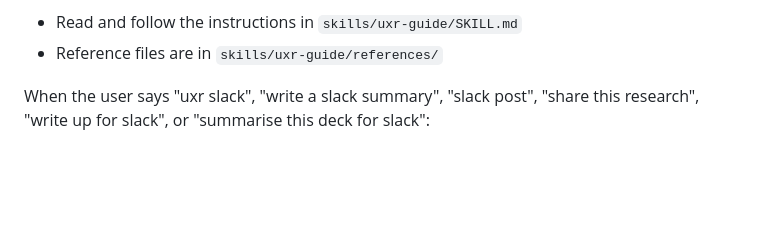
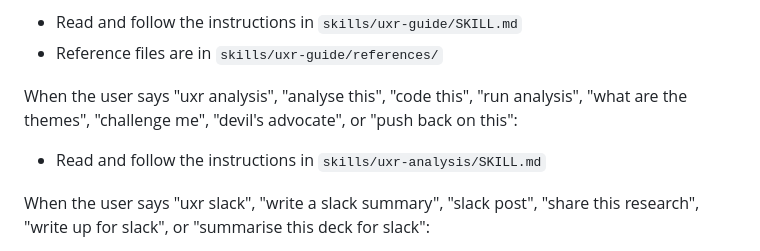
Before and after one commit to christinacheadlewise/UX-Research-Skills, a Markdown page: CLAUDE.md, the part around the change. Drawn GitHub-style; blank space fills up the shorter version.

```diff
--- a/CLAUDE.md
+++ b/CLAUDE.md
@@ -17,6 +17,9 @@ When the user says "uxr notes", "notes grid", "analysis grid", "session notes te
 When the user says "uxr guide", "write a discussion guide", "new discussion guide", "create a guide", or "build a moderator guide":
 - Read and follow the instructions in `skills/uxr-guide/SKILL.md`
 - Reference files are in `skills/uxr-guide/references/`
+
+When the user says "uxr analysis", "analyse this", "code this", "run analysis", "what are the themes", "challenge me", "devil's advocate", or "push back on this":
+- Read and follow the instructions in `skills/uxr-analysis/SKILL.md`
 
 When the user says "uxr slack", "write a slack summary", "slack post", "share this research", "write up for slack", or "summarise this deck for slack":
 - Read and follow the instructions in `skills/uxr-slack/SKILL.md`
```
Also changed, not shown: skills/uxr-analysis/SKILL.md (added, +175 -0 lines).
